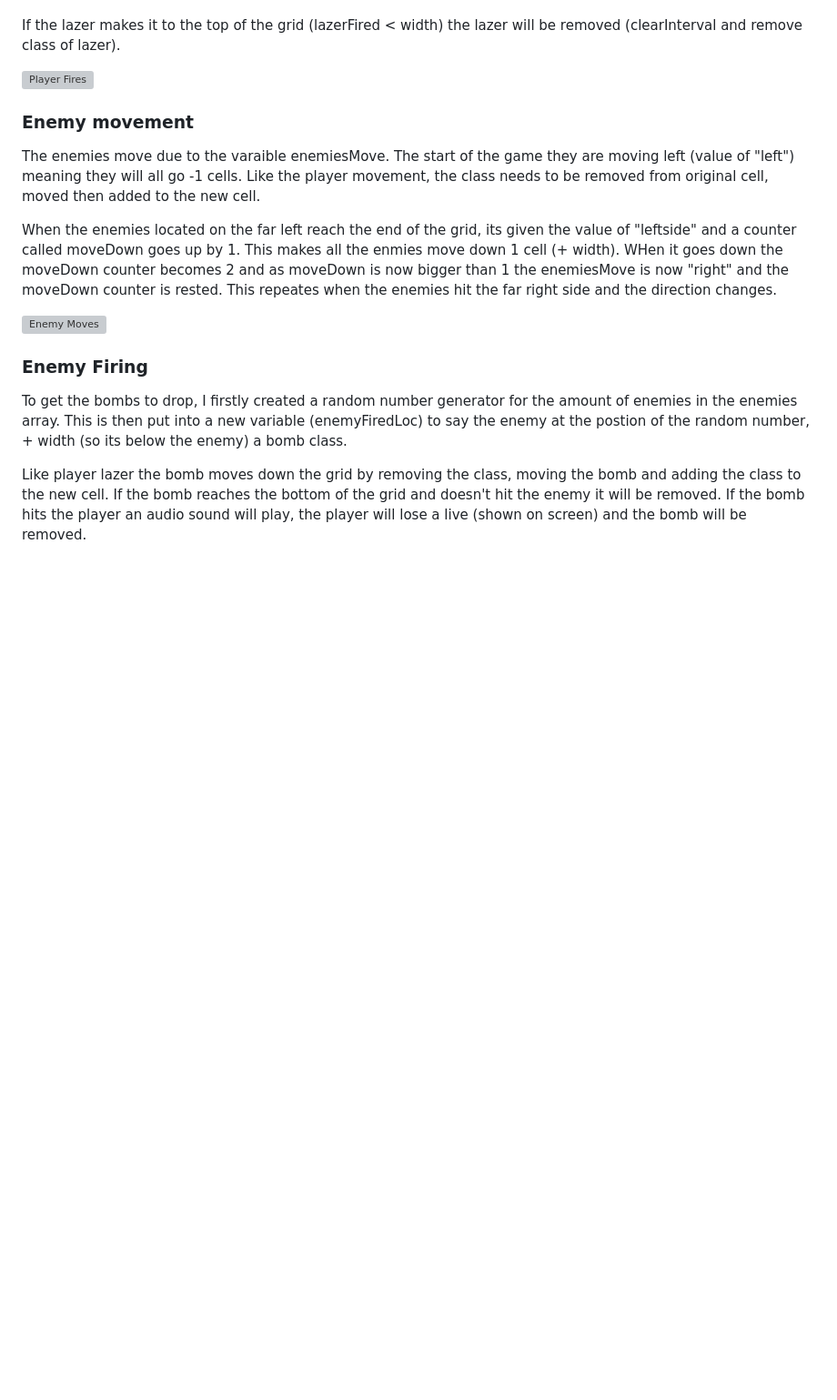
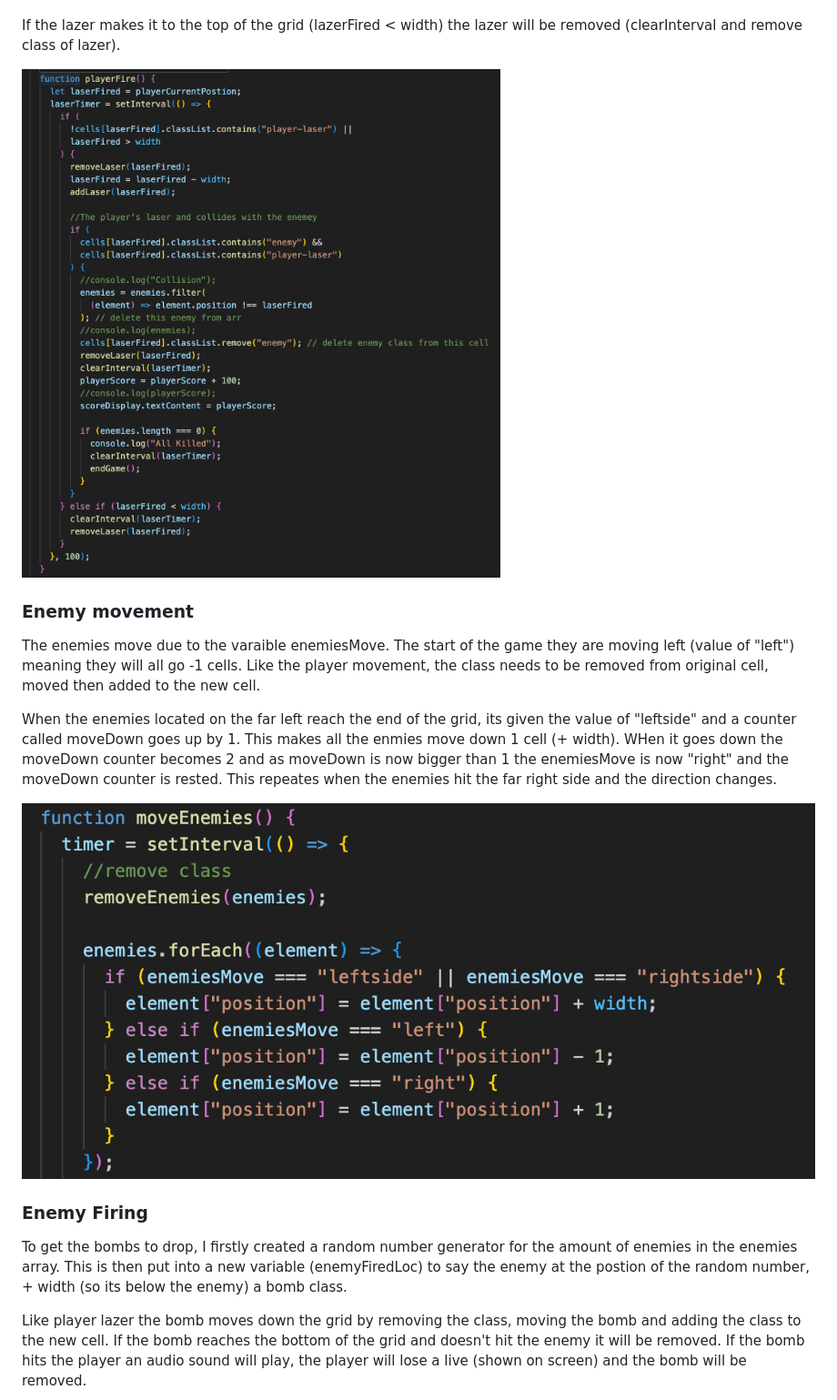
Before and after one commit to hoenigma/SEB-Project-1, a Markdown page: README.md, the part around one of its changes. Shown at 91% size. GitHub-like rendering; blank space fills up the shorter version; grey boxes are pictures that could not be loaded.

```diff
--- a/README.md
+++ b/README.md
@@ -138,7 +138,7 @@ If the laser hits an enemy, the enemy will dissapear (remove class of enemy) and
 
 If the lazer makes it to the top of the grid (lazerFired < width) the lazer will be removed (clearInterval and remove class of lazer).
 
-![Player Fires](images/PlayerLaserFired.png)
+![Player Fires](Images/PlayerLaserFired.png)
 
 ### Enemy movement
 
@@ -147,7 +147,7 @@ The start of the game they are moving left (value of "left") meaning they will a
 
 When the enemies located on the far left reach the end of the grid, its given the value of "leftside" and a counter called moveDown goes up by 1. This makes all the enmies move down 1 cell (+ width). WHen it goes down the moveDown counter becomes 2 and as moveDown is now bigger than 1 the enemiesMove is now "right" and the moveDown counter is rested. This repeates when the enemies hit the far right side and the direction changes.
 
-![Enemy Moves](images/MoveEnemies.png)
+![Enemy Moves](Images/MoveEnemies.png)
 
 ### Enemy Firing
 
```
Also changed, not shown: other parts of README.md (+5 -5 lines).
